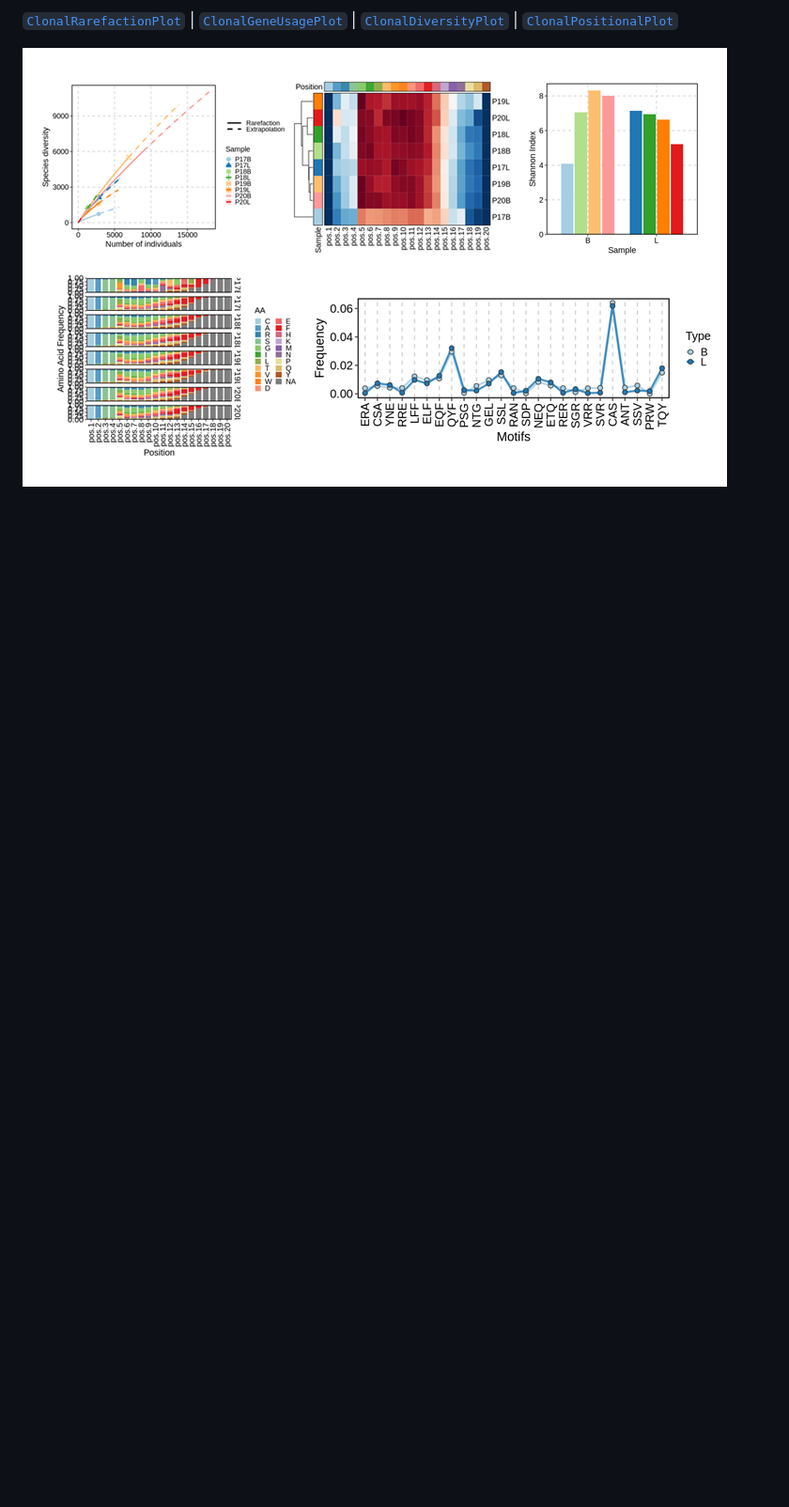
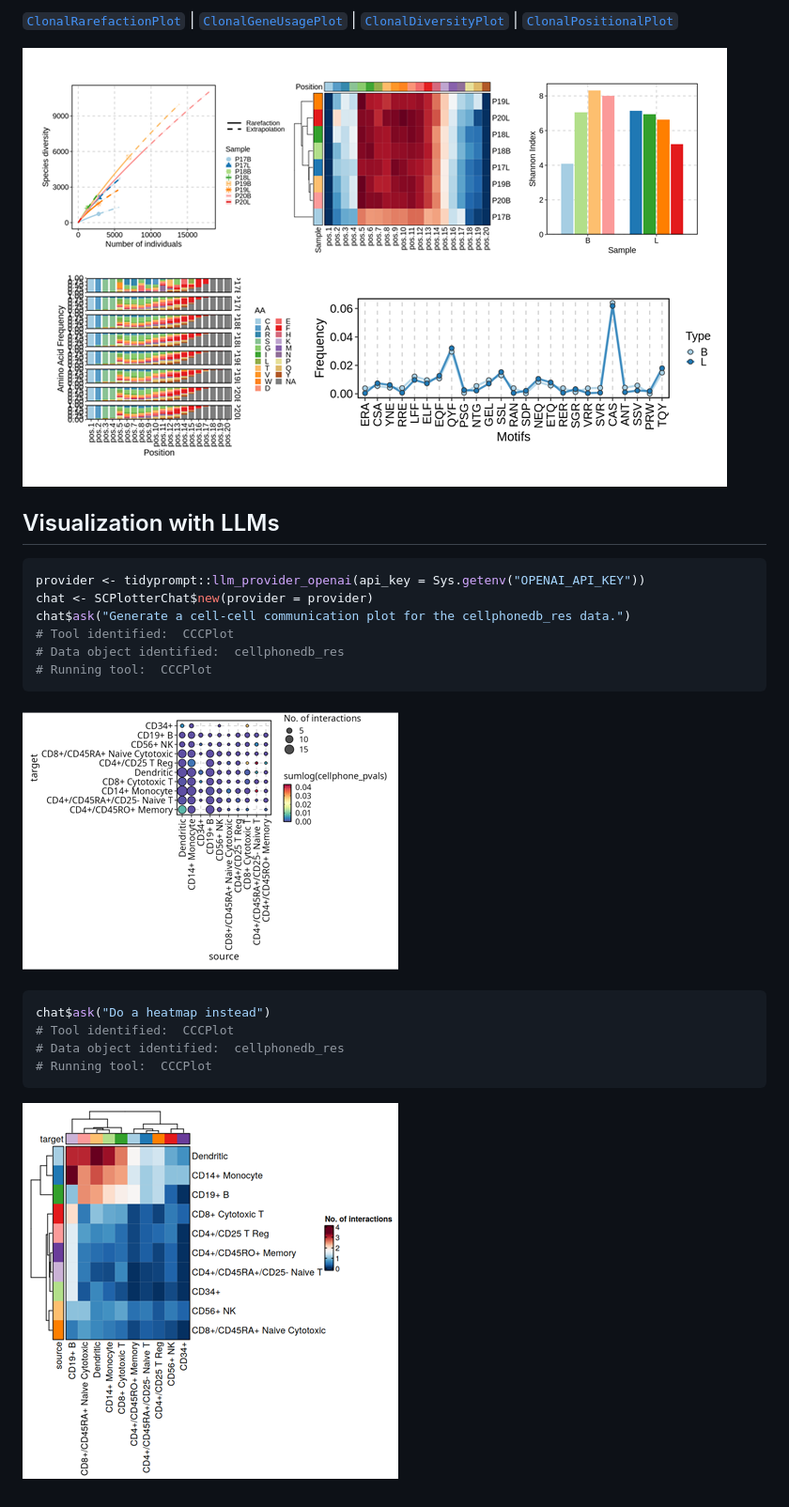
Before and after one commit to pwwang/scplotter, a Markdown page: README.md, the part around the change. Shown: that part at 94% size. GitHub-like rendering; pictures changed too: man/figures/scplotter-chat1.png (added), man/figures/scplotter-chat2.png (added); blank space fills up the shorter version.

Commit message:
feat: add SCPlotterChat class for chat functionality

````diff
--- a/README.md
+++ b/README.md
@@ -62,6 +62,29 @@ $ conda install pwwang::r-scplotter
 
 ![](./man/figures/clonaldiv.png)
 
+## Visualization with LLMs
+
+```r
+provider <- tidyprompt::llm_provider_openai(api_key = Sys.getenv("OPENAI_API_KEY"))
+chat <- SCPlotterChat$new(provider = provider)
+chat$ask("Generate a cell-cell communication plot for the cellphonedb_res data.")
+# Tool identified:  CCCPlot
+# Data object identified:  cellphonedb_res
+# Running tool:  CCCPlot
+```
+
+![](./man/figures/scplotter-chat1.png)
+
+```r
+chat$ask("Do a heatmap instead")
+# Tool identified:  CCCPlot
+# Data object identified:  cellphonedb_res
+# Running tool:  CCCPlot
+```
+
+![](./man/figures/scplotter-chat2.png)
+
+
 [1]: https://github.com/pwwang/plotthis
 [2]: https://zhanghao-njmu.github.io/SCP/index.html
 [3]: https://pwwang.github.io/scplotter/reference/CellDimPlot.html
````
Also changed, not shown: 9 other files.
